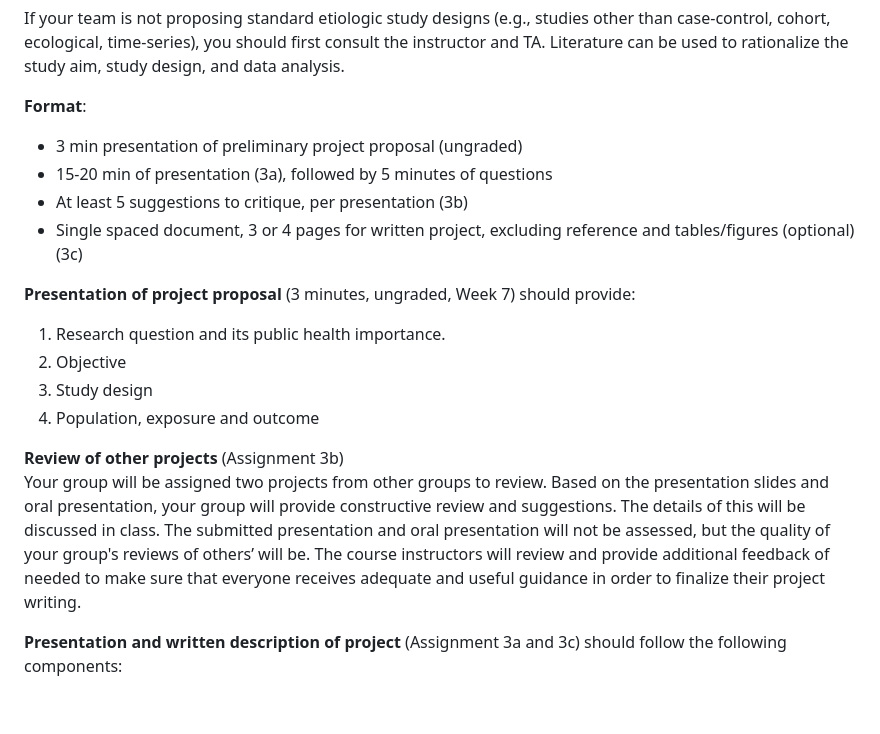
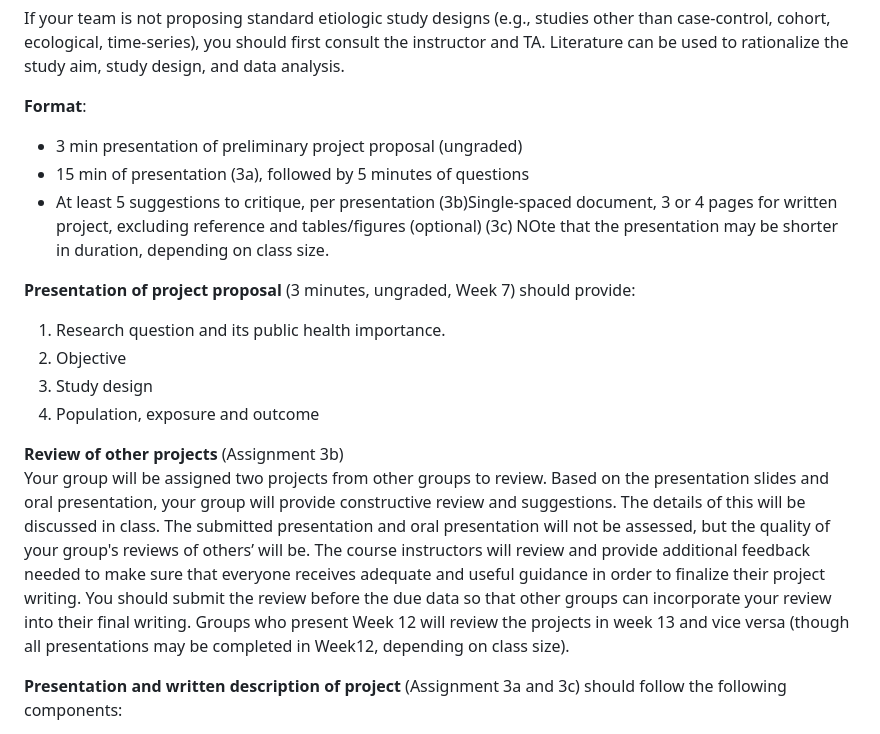
Before and after one commit to hiroshimamiya/EPIB685, a Markdown page: README.md, the part around one of its changes. GitHub-like rendering; blank space fills up the shorter version.

```diff
--- a/README.md
+++ b/README.md
@@ -150,10 +159,9 @@ Literature can be used to rationalize the study aim, study design, and data anal
 
 **Format**:
   - 3 min presentation of preliminary project proposal (ungraded)
-  - 15-20 min of presentation (3a), followed by 5 minutes of questions
-  - At least 5 suggestions to critique, per presentation  (3b)
-  - Single spaced document, 3 or 4 pages for written project, excluding reference and tables/figures (optional) (3c)
-
+  - 15 min of presentation (3a), followed by 5 minutes of questions
+  - At least 5 suggestions to critique, per presentation  (3b)Single-spaced document, 3 or 4 pages for written project, excluding reference and tables/figures (optional) (3c)
+NOte that the presentation may be shorter in duration, depending on class size.
 
 **Presentation of project proposal** (3 minutes, ungraded, Week 7) should provide:
   1. Research question and its public health importance.
@@ -163,7 +171,7 @@ Literature can be used to rationalize the study aim, study design, and data anal
 
 
 **Review of other projects** (Assignment 3b)
-Your group will be assigned two projects from other groups to review. Based on the presentation slides and oral presentation, your group will provide constructive review and suggestions. The details of this will be discussed in class. The submitted presentation and oral presentation will not be assessed, but the quality of your group's reviews of others’ will be. The course instructors will review and provide additional feedback of needed to make sure that everyone receives adequate and useful guidance in order to finalize their project writing.
+Your group will be assigned two projects from other groups to review. Based on the presentation slides and oral presentation, your group will provide constructive review and suggestions. The details of this will be discussed in class. The submitted presentation and oral presentation will not be assessed, but the quality of your group's reviews of others’ will be. The course instructors will review and provide additional feedback needed to make sure that everyone receives adequate and useful guidance in order to finalize their project writing. You should submit the review before the due data so that other groups can incorporate your review into their final writing. Groups who present Week 12 will review the projects in week 13 and vice versa (though all presentations may be completed in Week12, depending on class size).
 
 
 **Presentation **and written **description** of project**** (Assignment 3a and 3c) should follow the following components:
```
Also changed, not shown: other parts of README.md (+28 -19 lines).
